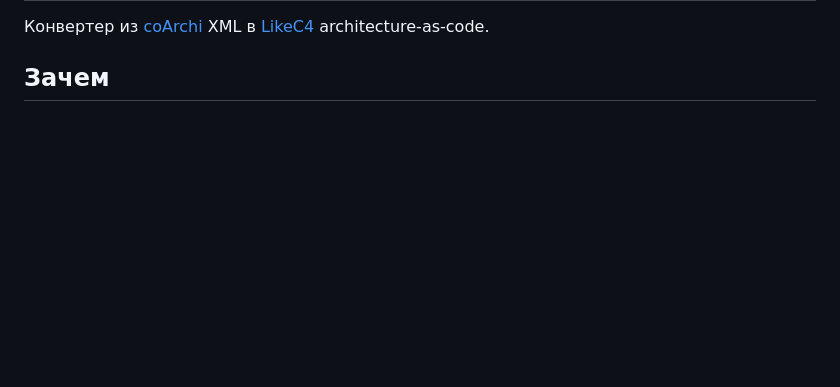
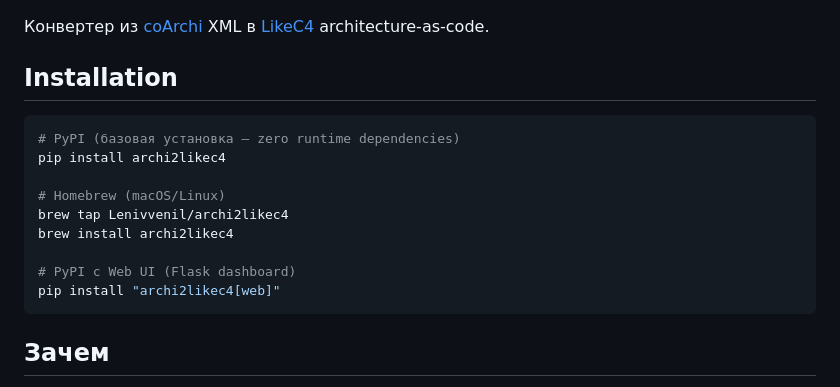
Before and after one commit to Lenivvenil/archi2likec4, a Markdown page: README.md, the part around one of its changes. GitHub-like rendering; blank space fills up the shorter version.

Commit message:
feat: add installation docs, badges, and changelog for Homebrew/PyPI publish
Co-Authored-By: Claude Sonnet 4.6 <noreply@anthropic.com>

````diff
--- a/README.md
+++ b/README.md
@@ -3,4 +8,18 @@
 Конвертер из [coArchi](https://github.com/archimatetool/archi-modelrepository-plugin) XML в [LikeC4](https://likec4.dev/) architecture-as-code.
+
+## Installation
+
+```bash
+# PyPI (базовая установка — zero runtime dependencies)
+pip install archi2likec4
+
+# Homebrew (macOS/Linux)
+brew tap Lenivvenil/archi2likec4
+brew install archi2likec4
+
+# PyPI с Web UI (Flask dashboard)
+pip install "archi2likec4[web]"
+```
 
 ## Зачем
 
````
Also changed, not shown: other parts of README.md (+5 -0 lines), CHANGELOG.md (+6 -0 lines), docs/plans/publish-brew-and-pip.md (+6 -6 lines).
